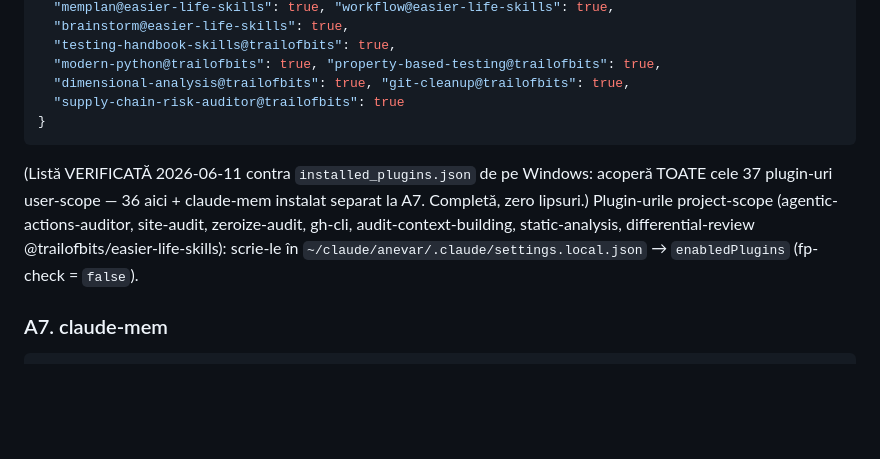
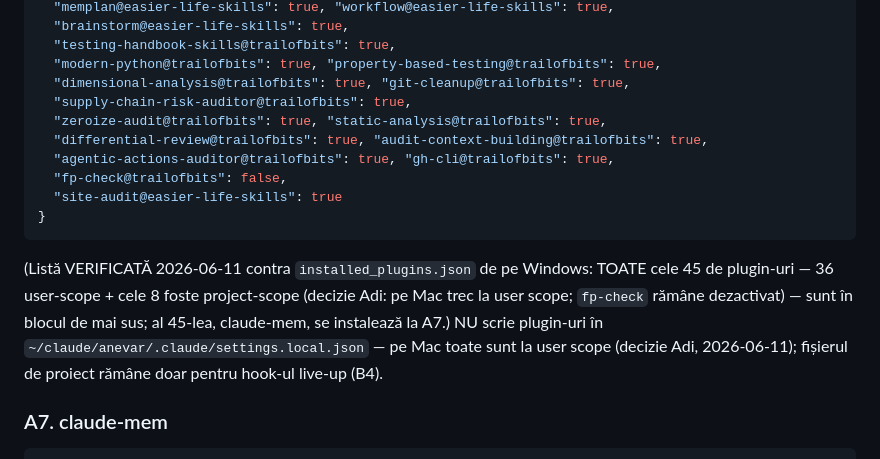
Before and after one commit to adrianserbanescu-byte/anevar, a Markdown page: instructiuni-bootstrap-mac.md, the part around the change. GitHub-like rendering; blank space fills up the shorter version.

Commit message:
docs(migrare): pe Mac toate cele 45 plugin-uri trec la user scope (decizie Adi; fp-check ramane dezactivat)
Co-Authored-By: Claude Fable 5 <noreply@anthropic.com>

````diff
--- a/instructiuni-bootstrap-mac.md
+++ b/instructiuni-bootstrap-mac.md
@@ -130,14 +130,19 @@ suprascrie) — Claude Code va propune instalarea la următoarea pornire:
   "testing-handbook-skills@trailofbits": true,
   "modern-python@trailofbits": true, "property-based-testing@trailofbits": true,
   "dimensional-analysis@trailofbits": true, "git-cleanup@trailofbits": true,
-  "supply-chain-risk-auditor@trailofbits": true
+  "supply-chain-risk-auditor@trailofbits": true,
+  "zeroize-audit@trailofbits": true, "static-analysis@trailofbits": true,
+  "differential-review@trailofbits": true, "audit-context-building@trailofbits": true,
+  "agentic-actions-auditor@trailofbits": true, "gh-cli@trailofbits": true,
+  "fp-check@trailofbits": false,
+  "site-audit@easier-life-skills": true
 }
 ```
-(Listă VERIFICATĂ 2026-06-11 contra `installed_plugins.json` de pe Windows: acoperă TOATE cele
-37 plugin-uri user-scope — 36 aici + claude-mem instalat separat la A7. Completă, zero lipsuri.)
-Plugin-urile project-scope (agentic-actions-auditor, site-audit, zeroize-audit, gh-cli,
-audit-context-building, static-analysis, differential-review @trailofbits/easier-life-skills):
-scrie-le în `~/claude/anevar/.claude/settings.local.json` → `enabledPlugins` (fp-check = `false`).
+(Listă VERIFICATĂ 2026-06-11 contra `installed_plugins.json` de pe Windows: TOATE cele 45 de
+plugin-uri — 36 user-scope + cele 8 foste project-scope (decizie Adi: pe Mac trec la user scope;
+`fp-check` rămâne dezactivat) — sunt în blocul de mai sus; al 45-lea, claude-mem, se instalează la A7.)
+NU scrie plugin-uri în `~/claude/anevar/.claude/settings.local.json` — pe Mac toate sunt la
+user scope (decizie Adi, 2026-06-11); fișierul de proiect rămâne doar pentru hook-ul live-up (B4).
 
 ### A7. claude-mem
 ```bash
````
Also changed, not shown: plan-migrare-mac.md (+1 -1 lines).
